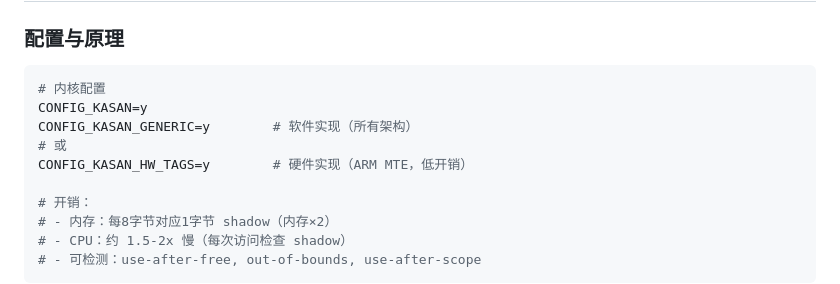
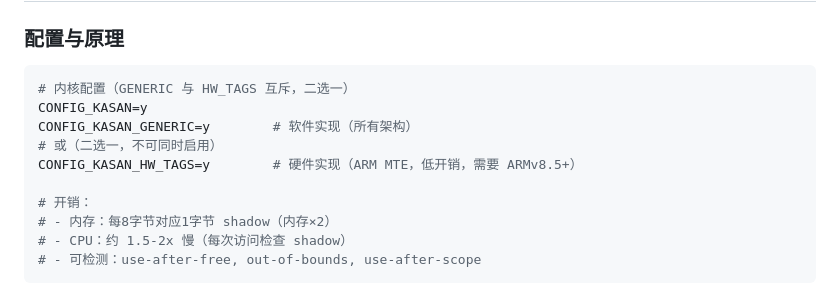
Before and after one commit to YYCB/how_to_learn_linux, a Markdown page: 15-内核调试与性能/README.md, the part around the change. Drawn GitHub-style.

````diff
--- a/15-内核调试与性能/README.md
+++ b/15-内核调试与性能/README.md
@@ -578,11 +578,11 @@ perf script > after.perf
 ### 配置与原理
 
 ```bash
-# 内核配置
+# 内核配置（GENERIC 与 HW_TAGS 互斥，二选一）
 CONFIG_KASAN=y
 CONFIG_KASAN_GENERIC=y        # 软件实现（所有架构）
-# 或
-CONFIG_KASAN_HW_TAGS=y        # 硬件实现（ARM MTE，低开销）
+# 或（二选一，不可同时启用）
+CONFIG_KASAN_HW_TAGS=y        # 硬件实现（ARM MTE，低开销，需要 ARMv8.5+）
 
 # 开销：
 # - 内存：每8字节对应1字节 shadow（内存×2）
````
Also changed, not shown: 14-启动流程深入/README.md (+8 -5 lines).
